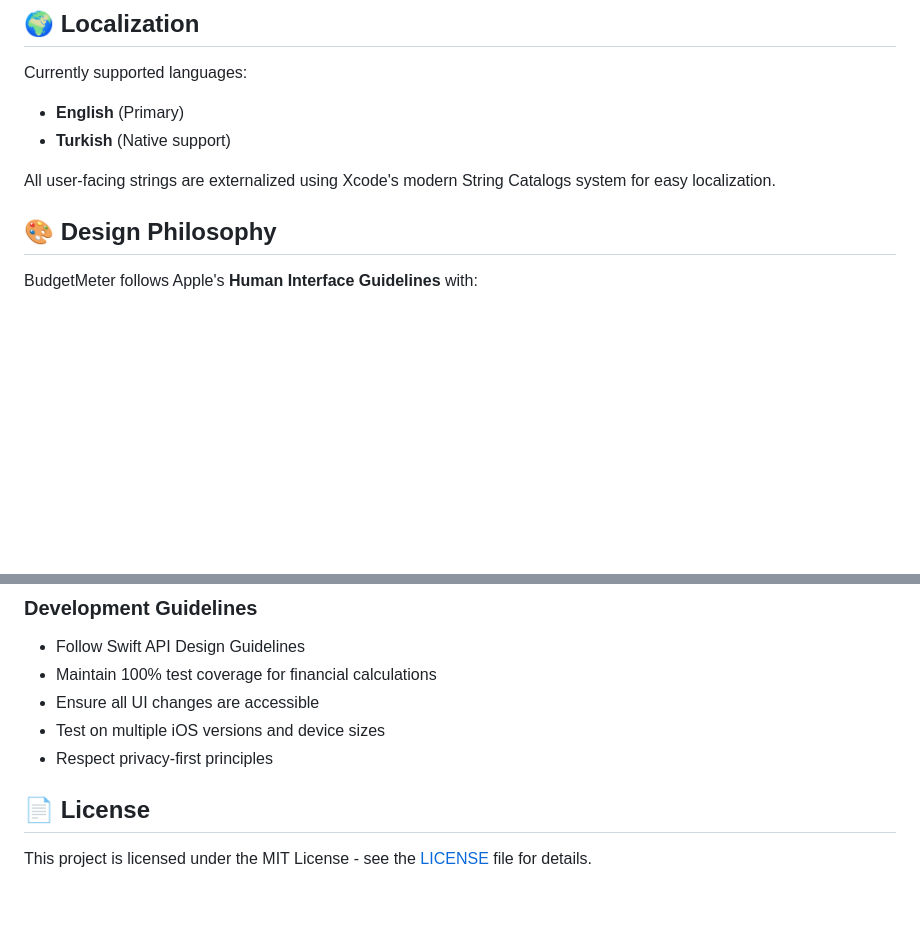
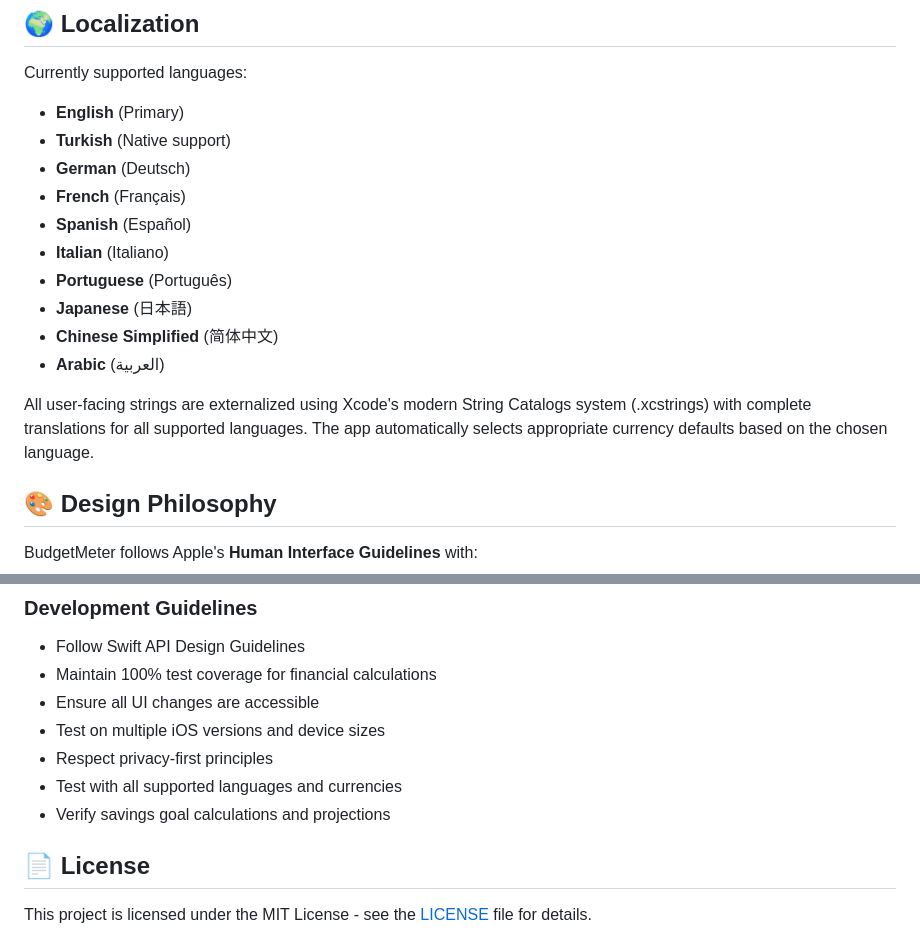
Before and after one commit to jansoganci/budgetmeter.ios, a Markdown page: README.md, 2 parts joined by grey strips. Drawn GitHub-style; blank space fills up the shorter version.

```diff
--- a/README.md
+++ b/README.md
@@ -143,8 +158,16 @@ The project includes comprehensive unit tests, especially for financial calculat
 Currently supported languages:
 - **English** (Primary)
 - **Turkish** (Native support)
+- **German** (Deutsch)
+- **French** (Français)
+- **Spanish** (Español)
+- **Italian** (Italiano)
+- **Portuguese** (Português)
+- **Japanese** (日本語)
+- **Chinese Simplified** (简体中文)
+- **Arabic** (العربية)
 
-All user-facing strings are externalized using Xcode's modern String Catalogs system for easy localization.
+All user-facing strings are externalized using Xcode's modern String Catalogs system (.xcstrings) with complete translations for all supported languages. The app automatically selects appropriate currency defaults based on the chosen language.
 
 ## 🎨 Design Philosophy
 
@@ -194,6 +224,8 @@ This is currently a personal project, but feedback and suggestions are welcome!
 - Ensure all UI changes are accessible
 - Test on multiple iOS versions and device sizes
 - Respect privacy-first principles
+- Test with all supported languages and currencies
+- Verify savings goal calculations and projections
 
 ## 📄 License
 
```
Also changed, not shown: other parts of README.md (+27 -5 lines).
